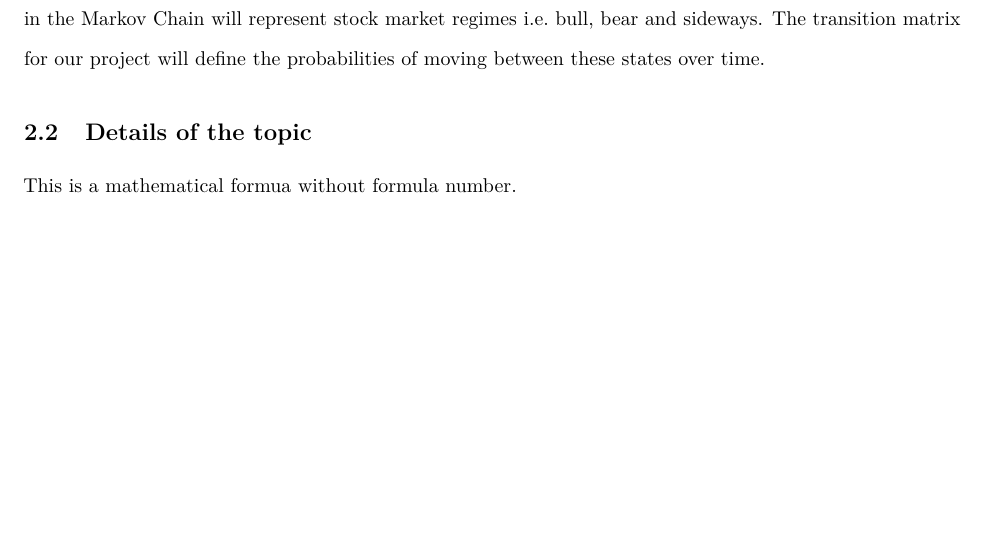
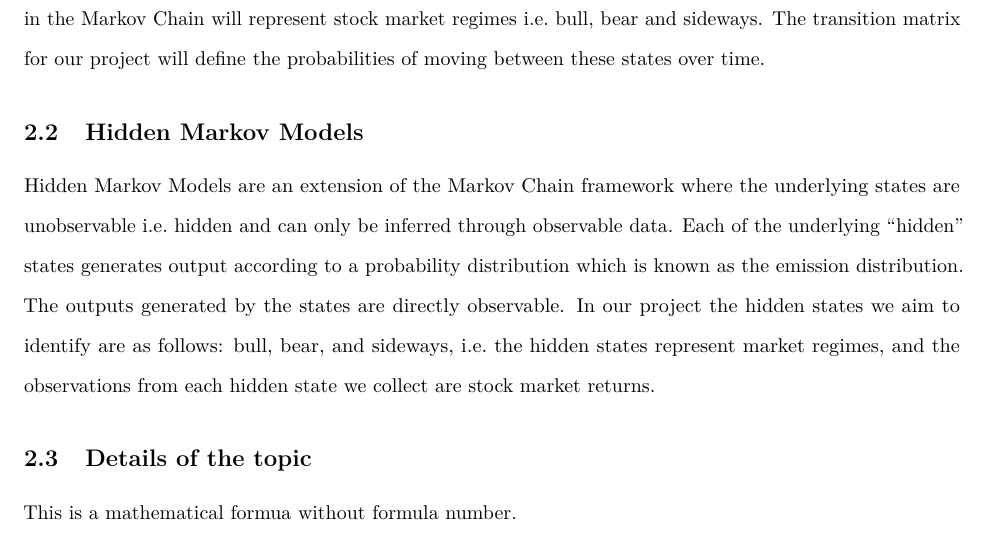
Before and after one commit to jayant1906/sta348-hmm-stock-regimes, an R Markdown document (Report_Template.Rmd): part of page 4 of 5, cut so that both start at the same text, the shorter picture padded with empty space. Rendered offline with R 4.5, knitr and Pandoc, then LaTeX, with nearby package versions.

Commit message:
some HMM knowledge

```diff
--- a/Report_Template.Rmd
+++ b/Report_Template.Rmd
@@ -72,6 +72,10 @@ $$
 For the purpose of this project, we will be using a finite state, time-homogeneous Markov chain. The states in the Markov Chain will represent stock market regimes i.e. bull, bear and sideways.
 The transition matrix for our project will define the probabilities of moving between these states over time.
 
+## Hidden Markov Models
+Hidden Markov Models are an extension of the Markov Chain framework where the underlying states are unobservable i.e. hidden and can only be inferred through observable data.
+Each of the underlying "hidden" states generates output according to a probability distribution which is known as the emission distribution. The outputs generated by the states are directly observable.
+In our project the hidden states we aim to identify are as follows: bull, bear, and sideways, i.e. the hidden states represent market regimes, and the observations from each hidden state we collect are stock market returns.
 
 ## Details of the topic
 This is a mathematical formua without formula number.
```
Also changed, not shown: Report_Template.tex.
